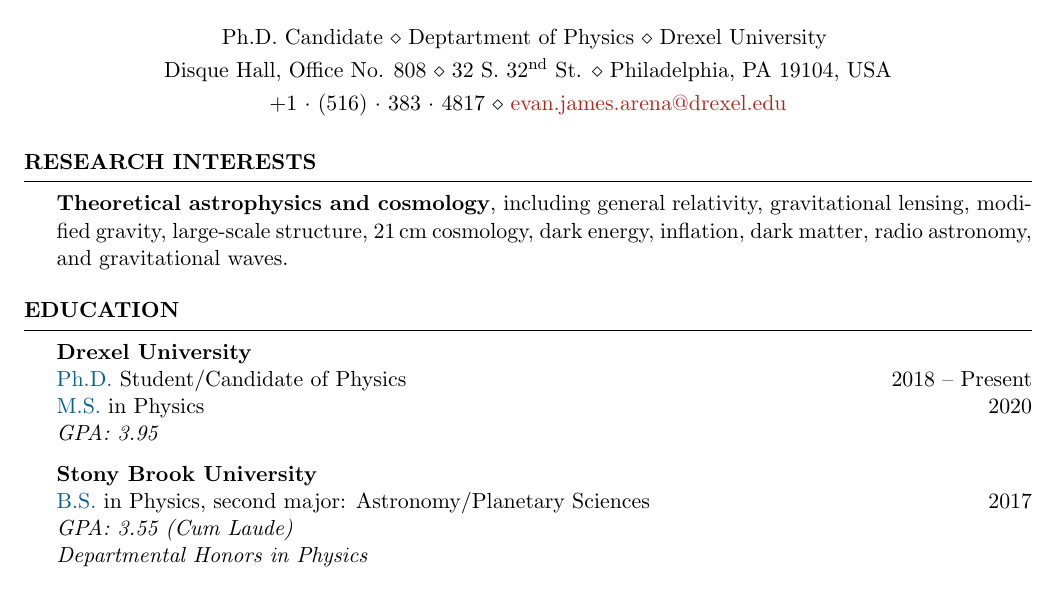
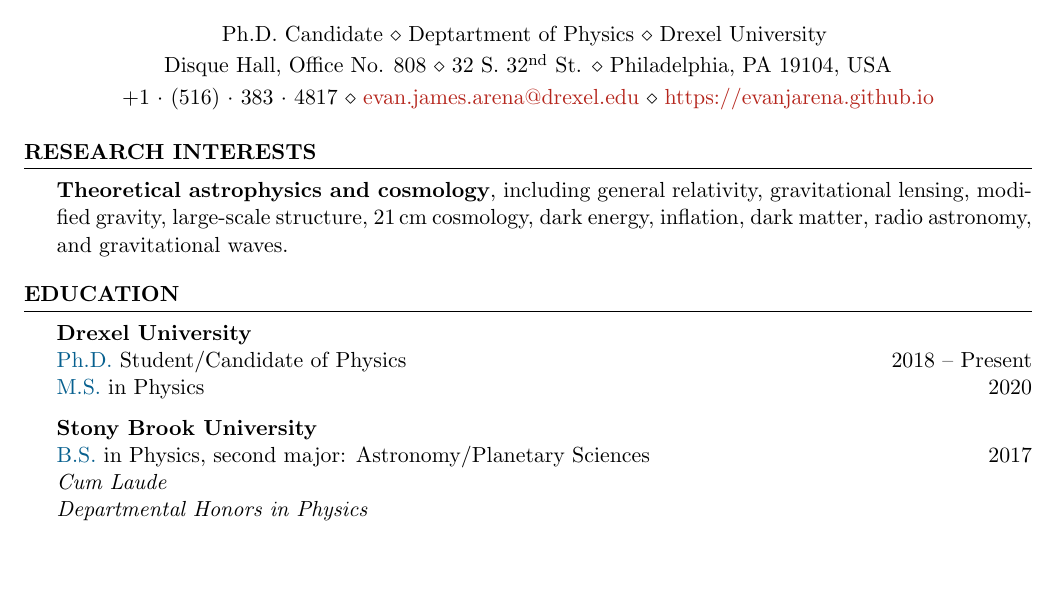
Before and after one commit to evanjarena/evanjarena.github.io, a LaTeX CV (CV/CV.tex): part of page 1 of 3, cut so that both start at the same text, the shorter picture padded with empty space. Compiled offline with pdfLaTeX.

Commit message:
update CV

```diff
--- a/CV/CV.tex
+++ b/CV/CV.tex
@@ -28,7 +28,7 @@
 
 
 \address{Disque Hall, Office No. 808 \\ 32 S. 32$^{\rm nd}$ St. \\ Philadelphia, PA 19104, USA} % Address
-\address{+1~$\cdot$~(516)~$\cdot$~383~$\cdot$~4817 \\ \href{mailto:evan.james.arena@drexel.edu}{evan.james.arena@drexel.edu}} % Phone number and email
+\address{+1~$\cdot$~(516)~$\cdot$~383~$\cdot$~4817 \\ \href{mailto:evan.james.arena@drexel.edu}{evan.james.arena@drexel.edu} \\ \href{https://evanjarena.github.io}{https://evanjarena.github.io}} % Phone number and email
 \address{Ph.D. Candidate \\ Deptartment of Physics \\ Drexel University } % Title
 
 \pagenumbering{roman}
@@ -56,12 +56,11 @@
 
 \textbf{Drexel University} \\%\hfill {2018 -- Present} \\
 {\color{MidnightBlue} Ph.D.} Student/Candidate of Physics \hfill {2018 -- Present} \\
-{\color{MidnightBlue} M.S.} in Physics \hfill{2020}\\
-\textit{GPA: 3.95}
+{\color{MidnightBlue} M.S.} in Physics \hfill{2020}%\\%\textit{GPA: 3.95}
 
 \textbf{Stony Brook University} \\%\hfill {2013 -- 2017} \\
-{\color{MidnightBlue} B.S.} in Physics, second major: Astronomy/Planetary Sciences \hfill{2017}\\
-\textit{GPA: 3.55 (Cum Laude)}\\
+{\color{MidnightBlue} B.S.} in Physics, second major: Astronomy/Planetary Sciences \hfill{2017}\\%\textit{GPA: 3.55 (Cum Laude)}\\
+\textit{Cum Laude}\\
 \textit{Departmental Honors in Physics}
 
 \end{rSection}
```
Also changed, not shown: CV/CV.pdf, 1 other file.
